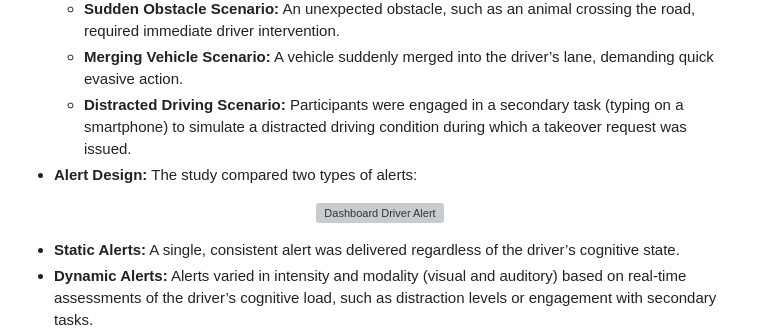
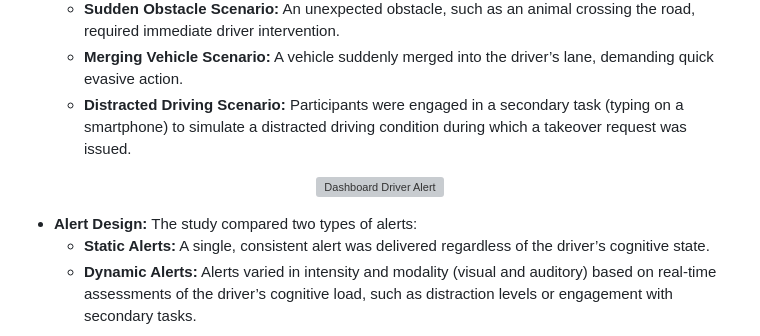
Before and after one commit to petewachi/avril-drivesim-project, a Markdown page: README.md, the part around the change. Rendered like a GitHub page; grey boxes are pictures that could not be loaded.

```diff
--- a/README.md
+++ b/README.md
@@ -50,11 +50,11 @@ In semi-autonomous vehicles, the transition of control from the vehicle to the h
   - **Sudden Obstacle Scenario:** An unexpected obstacle, such as an animal crossing the road, required immediate driver intervention.
   - **Merging Vehicle Scenario:** A vehicle suddenly merged into the driver’s lane, demanding quick evasive action.
   - **Distracted Driving Scenario:** Participants were engaged in a secondary task (typing on a smartphone) to simulate a distracted driving condition during which a takeover request was issued.
-- **Alert Design:** The study compared two types of alerts:
 <p align="center">
   <img src="images\Dashboard-Takeover-Strong-Red.PNG" alt="Dashboard Driver Alert" style="width: 540px">
 </p>
 
+- **Alert Design:** The study compared two types of alerts:
   - **Static Alerts:** A single, consistent alert was delivered regardless of the driver’s cognitive state.
   - **Dynamic Alerts:** Alerts varied in intensity and modality (visual and auditory) based on real-time assessments of the driver’s cognitive load, such as distraction levels or engagement with secondary tasks.
 - **Cognitive States:** The research classified cognitive states into two categories:
```
